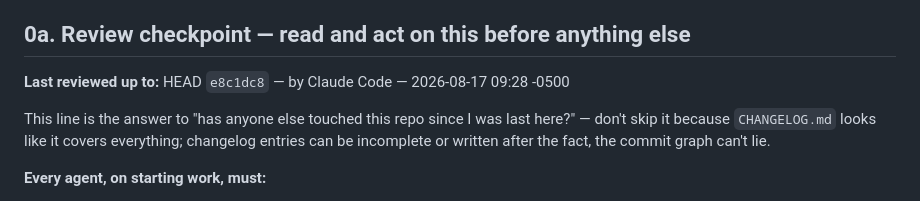
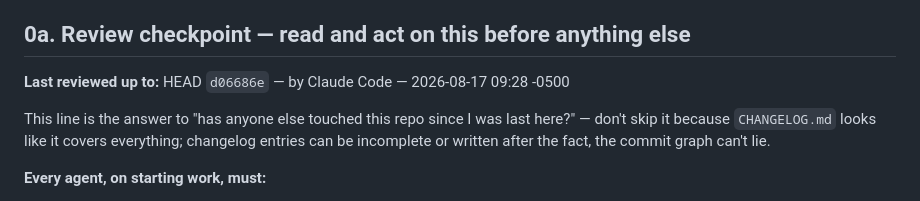
Before and after one commit to jgarizona/SalesConfig, a Markdown page: HANDOFF.md, the part around the change. Drawn GitHub-style.

Commit message:
Sync review-checkpoint marker to current HEAD (session end)
Co-Authored-By: Claude Sonnet 5 <noreply@anthropic.com>

```diff
--- a/HANDOFF.md
+++ b/HANDOFF.md
@@ -6,7 +6,7 @@ conversation that built it.
 
 ## 0a. Review checkpoint — read and act on this before anything else
 
-**Last reviewed up to:** HEAD `e8c1dc8` — by Claude Code — 2026-08-17 09:28 -0500
+**Last reviewed up to:** HEAD `d06686e` — by Claude Code — 2026-08-17 09:28 -0500
 
 This line is the answer to "has anyone else touched this repo since I was last here?" —
 don't skip it because `CHANGELOG.md` looks like it covers everything; changelog entries can
```
